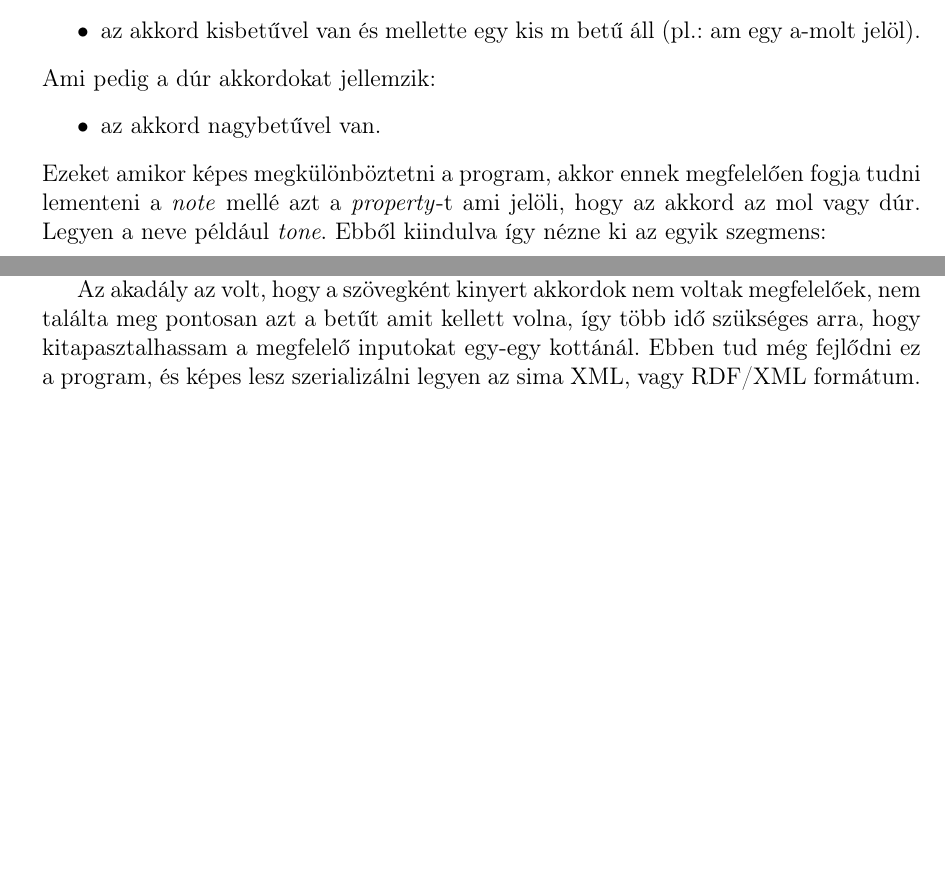
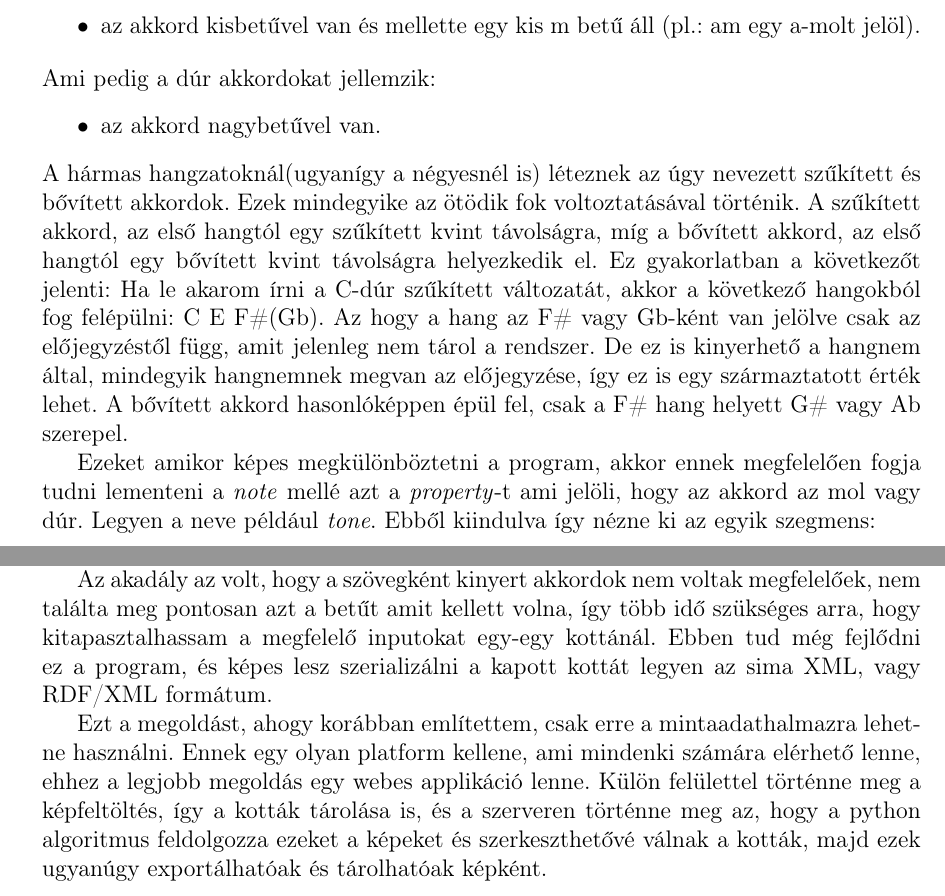
Before and after one commit to Ancsak01/szakdolgozat, a LaTeX document (szakdolgozat/dolgozat.tex, which reads szakdolgozat/chapters/3_design.tex, szakdolgozat/chapters/6_summary.tex): two parts of pages 16 and 36 of 38, joined at a grey line, cut so that both start at the same text, the shorter picture padded with empty space. Compiled offline with pdfLaTeX.

Commit message:
for review

```diff
--- a/szakdolgozat/chapters/3_design.tex
+++ b/szakdolgozat/chapters/3_design.tex
@@ -146,6 +146,11 @@ Ami pedig a dúr akkordokat jellemzik:
 \begin{itemize}
 	\item az akkord nagybetűvel van.
 \end{itemize}
+% DONE: A szűkített és bővített akkordokkal mi a helyzet?
+A hármas hangzatoknál(ugyanígy a négyesnél is) léteznek az úgy nevezett szűkített és bővített akkordok. Ezek mindegyike az ötödik fok voltoztatásával történik. A szűkített akkord, az első hangtól egy szűkített kvint távolságra, míg a bővített akkord, az első hangtól egy bővített kvint távolságra helyezkedik el. Ez gyakorlatban a következőt jelenti:
+Ha le akarom írni a C-dúr szűkített változatát, akkor a következő hangokból fog felépülni: C E F\#(Gb).
+Az hogy a hang az F\# vagy Gb-ként van jelölve csak az előjegyzéstől függ, amit jelenleg nem tárol a rendszer. De ez is kinyerhető a hangnem által, mindegyik hangnemnek megvan az előjegyzése, így ez is egy származtatott érték lehet. A bővített akkord hasonlóképpen épül fel, csak a F\# hang helyett G\# vagy Ab szerepel.
+
 Ezeket amikor képes megkülönböztetni a program, akkor ennek megfelelően fogja tudni lementeni a \textit{note} mellé azt a \textit{property}-t ami jelöli, hogy az akkord az mol vagy dúr. Legyen a neve például \textit{tone}. Ebből kiindulva így nézne ki az egyik szegmens:
 \begin{xml}
 <segment id="12">
--- a/szakdolgozat/chapters/6_summary.tex
+++ b/szakdolgozat/chapters/6_summary.tex
@@ -2,6 +2,8 @@
 
 A probléma megoldása bemutatta, hogy miként lehetne úgy tárolni kottákat, hogy azok visszakereshetőek, manipulálhatóak és létrehozhatóak legyenek. Ez a megoldás, ahogy a dolgozatom elején beszélek is róla, csak a megadott mintaadathalmaz alapján nyújt segítséget. Fontos elemek a kék színnel jelölt akkordok, a piros színnel jelölt basszus hangok és a zöld színnel jelölt transzponált akkordok, mellette a narancssárga színnel jelölt transzponált basszus hangok. Ez a standard, amivel tudna működni a képbeolvasó program is, valamint a megjelenítés és a tárolás. Jelenleg a folyamatból hiányzik az az elem, hogy a beolvasott kottát lehessen manipulálni.
 
-Az akadály az volt, hogy a szövegként kinyert akkordok nem voltak megfelelőek, nem találta meg pontosan azt a betűt amit kellett volna, így több idő szükséges arra, hogy kitapasztalhassam a megfelelő inputokat egy-egy kottánál. Ebben tud még fejlődni ez a program, és képes lesz szerializálni legyen az sima XML, vagy RDF/XML formátum.
+Az akadály az volt, hogy a szövegként kinyert akkordok nem voltak megfelelőek, nem találta meg pontosan azt a betűt amit kellett volna, így több idő szükséges arra, hogy kitapasztalhassam a megfelelő inputokat egy-egy kottánál. Ebben tud még fejlődni ez a program, és képes lesz szerializálni a kapott kottát legyen az sima XML, vagy RDF/XML formátum.
+
+Ezt a megoldást, ahogy korábban említettem, csak erre a mintaadathalmazra lehetne használni. Ennek egy olyan platform kellene, ami mindenki számára elérhető lenne, ehhez a legjobb megoldás egy webes applikáció lenne. Külön felülettel történne meg a képfeltöltés, így a kották tárolása is, és a szerveren történne meg az, hogy a python algoritmus feldolgozza ezeket a képeket és szerkeszthetővé válnak a kották, majd ezek ugyanúgy exportálhatóak és tárolhatóak képként.
 
 % TODO: Legalább egy oldalt jó lenne, hogy ha kitöltene az Összegzés.
```
Also changed, not shown: szakdolgozat/chapters/2_concept.tex (+2 -2 lines), szakdolgozat/chapters/4_implementation.tex (+2 -1 lines), szakdolgozat/chapters/3_design.tex (2 more changed lines).
